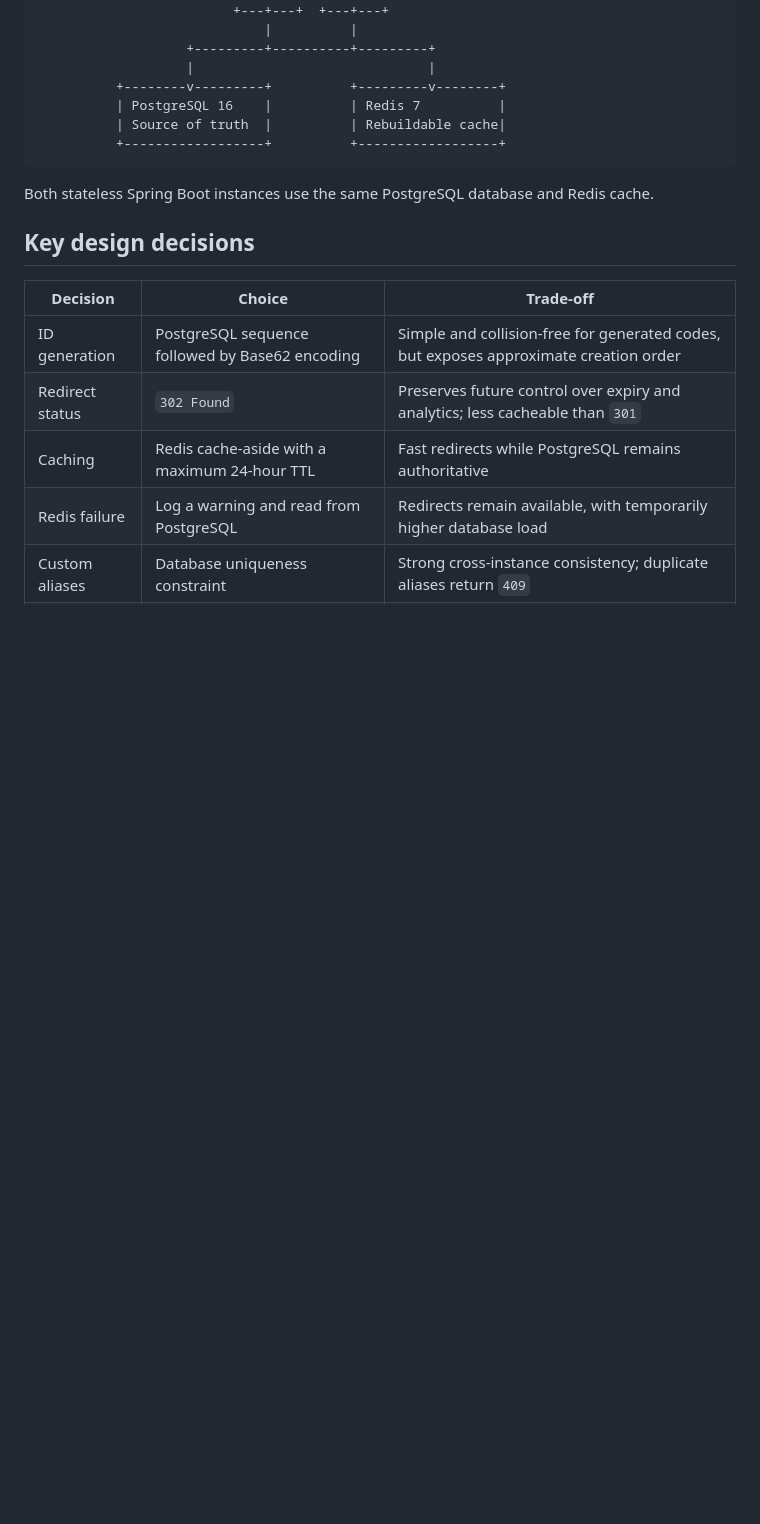
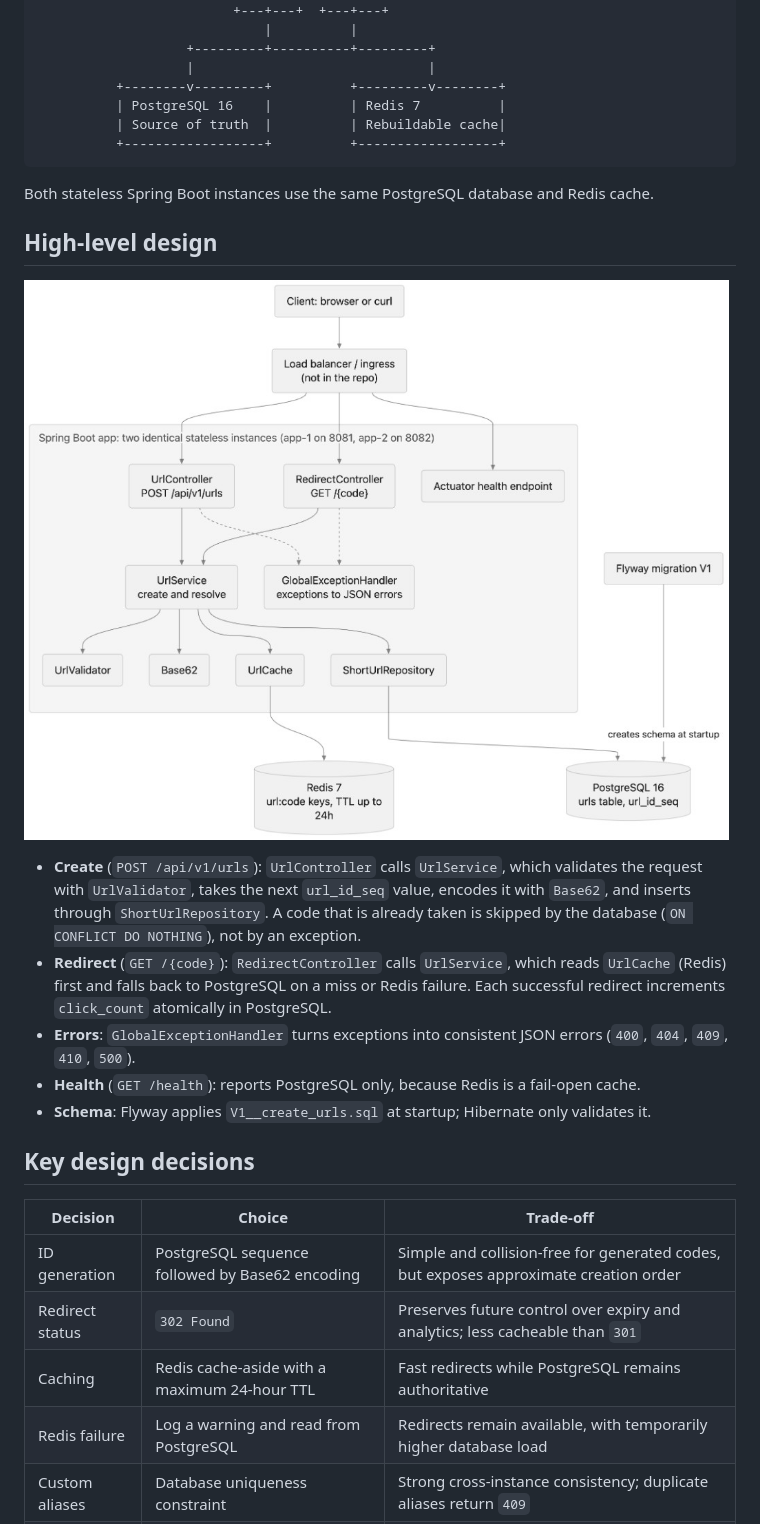
Before and after one commit to YashPatil797/YashPatil797-UsageOfGit, a Markdown page: README.md, the part around the change. Rendered like a GitHub page; pictures changed too: docs/images/high-level-design.jpg (added); blank space fills up the shorter version.

Commit message:
Add high-level design diagram to README.
Place the diagram after the Architecture section and describe the create, redirect, error, health, and schema flows it shows.

````diff
--- a/README.md
+++ b/README.md
@@ -36,6 +36,16 @@ Not deployed yet. The application is prepared for DigitalOcean App Platform depl
 ```
 
 Both stateless Spring Boot instances use the same PostgreSQL database and Redis cache.
+
+## High-level design
+
+![High-level design: client, load balancer, two Spring Boot instances, Redis, PostgreSQL, and Flyway](docs/images/high-level-design.jpg)
+
+- **Create** (`POST /api/v1/urls`): `UrlController` calls `UrlService`, which validates the request with `UrlValidator`, takes the next `url_id_seq` value, encodes it with `Base62`, and inserts through `ShortUrlRepository`. A code that is already taken is skipped by the database (`ON CONFLICT DO NOTHING`), not by an exception.
+- **Redirect** (`GET /{code}`): `RedirectController` calls `UrlService`, which reads `UrlCache` (Redis) first and falls back to PostgreSQL on a miss or Redis failure. Each successful redirect increments `click_count` atomically in PostgreSQL.
+- **Errors**: `GlobalExceptionHandler` turns exceptions into consistent JSON errors (`400`, `404`, `409`, `410`, `500`).
+- **Health** (`GET /health`): reports PostgreSQL only, because Redis is a fail-open cache.
+- **Schema**: Flyway applies `V1__create_urls.sql` at startup; Hibernate only validates it.
 
 ## Key design decisions
 
````
